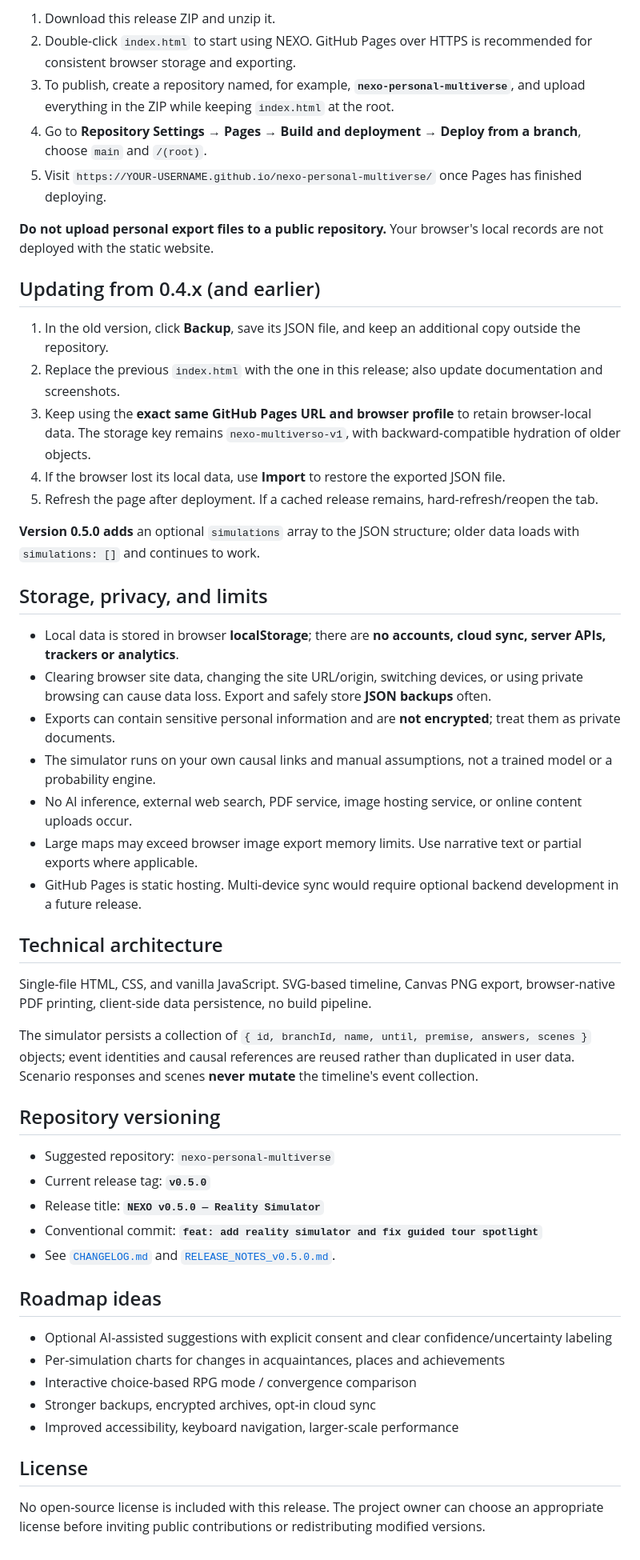
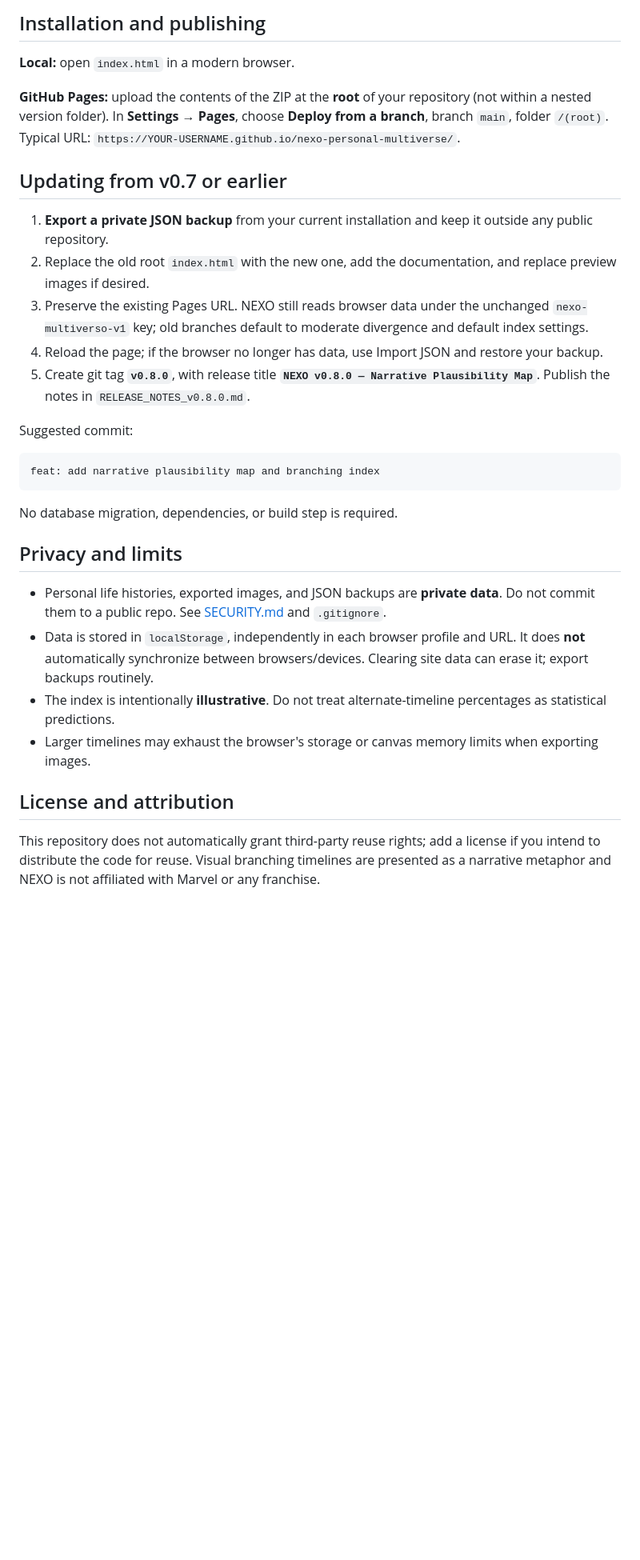
Before and after one commit to danielrosajr/nexo-personal-multiverse, a Markdown page: README.md, the part around the change printed below. Shown: that part at 80% size. GitHub-like rendering; blank space fills up the shorter version.

````diff
--- a/README.md
+++ b/README.md
@@ -53,54 +54,33 @@ Open `index.html` locally or publish these files on **GitHub Pages**. Each brows
 
-1. Download this release ZIP and unzip it.
-2. Double-click `index.html` to start using NEXO. GitHub Pages over HTTPS is recommended for consistent browser storage and exporting.
-3. To publish, create a repository named, for example, **`nexo-personal-multiverse`**, and upload everything in the ZIP while keeping `index.html` at the root.
-4. Go to **Repository Settings → Pages → Build and deployment → Deploy from a branch**, choose `main` and `/(root)`.
-5. Visit `https://YOUR-USERNAME.github.io/nexo-personal-multiverse/` once Pages has finished deploying.
+## Installation and publishing
 
-**Do not upload personal export files to a public repository.** Your browser's local records are not deployed with the static website.
+**Local:** open `index.html` in a modern browser.
 
-## Updating from 0.4.x (and earlier)
+**GitHub Pages:** upload the contents of the ZIP at the **root** of your repository (not within a nested version folder). In **Settings → Pages**, choose **Deploy from a branch**, branch `main`, folder `/(root)`. Typical URL: `https://YOUR-USERNAME.github.io/nexo-personal-multiverse/`.
 
-1. In the old version, click **Backup**, save its JSON file, and keep an additional copy outside the repository.
-2. Replace the previous `index.html` with the one in this release; also update documentation and screenshots.
-3. Keep using the **exact same GitHub Pages URL and browser profile** to retain browser-local data. The storage key remains `nexo-multiverso-v1`, with backward-compatible hydration of older objects.
-4. If the browser lost its local data, use **Import** to restore the exported JSON file.
-5. Refresh the page after deployment. If a cached release remains, hard-refresh/reopen the tab.
+## Updating from v0.7 or earlier
 
-**Version 0.5.0 adds** an optional `simulations` array to the JSON structure; older data loads with `simulations: []` and continues to work.
+1. **Export a private JSON backup** from your current installation and keep it outside any public repository.
+2. Replace the old root `index.html` with the new one, add the documentation, and replace preview images if desired.
+3. Preserve the existing Pages URL. NEXO still reads browser data under the unchanged `nexo-multiverso-v1` key; old branches default to moderate divergence and default index settings.
+4. Reload the page; if the browser no longer has data, use Import JSON and restore your backup.
+5. Create git tag **`v0.8.0`**, with release title **`NEXO v0.8.0 — Narrative Plausibility Map`**. Publish the notes in `RELEASE_NOTES_v0.8.0.md`.
 
-## Storage, privacy, and limits
+Suggested commit:
 
-- Local data is stored in browser **localStorage**; there are **no accounts, cloud sync, server APIs, trackers or analytics**.
-- Clearing browser site data, changing the site URL/origin, switching devices, or using private browsing can cause data loss. Export and safely store **JSON backups** often.
-- Exports can contain sensitive personal information and are **not encrypted**; treat them as private documents.
-- The simulator runs on your own causal links and manual assumptions, not a trained model or a probability engine.
-- No AI inference, external web search, PDF service, image hosting service, or online content uploads occur.
-- Large maps may exceed browser image export memory limits. Use narrative text or partial exports where applicable.
-- GitHub Pages is static hosting. Multi-device sync would require optional backend development in a future release.
+```text
+feat: add narrative plausibility map and branching index
+```
 
-## Technical architecture
+No database migration, dependencies, or build step is required.
 
-Single-file HTML, CSS, and vanilla JavaScript. SVG-based timeline, Canvas PNG export, browser-native PDF printing, client-side data persistence, no build pipeline.
+## Privacy and limits
 
-The simulator persists a collection of `{ id, branchId, name, until, premise, answers, scenes }` objects; event identities and causal references are reused rather than duplicated in user data. Scenario responses and scenes **never mutate** the timeline's event collection.
+- Personal life histories, exported images, and JSON backups are **private data**. Do not commit them to a public repo. See [SECURITY.md](SECURITY.md) and `.gitignore`.
+- Data is stored in `localStorage`, independently in each browser profile and URL. It does **not** automatically synchronize between browsers/devices. Clearing site data can erase it; export backups routinely.
+- The index is intentionally **illustrative**. Do not treat alternate-timeline percentages as statistical predictions.
+- Larger timelines may exhaust the browser's storage or canvas memory limits when exporting images.
 
-## Repository versioning
+## License and attribution
 
-- Suggested repository: `nexo-personal-multiverse`
-- Current release tag: **`v0.5.0`**
-- Release title: **`NEXO v0.5.0 — Reality Simulator`**
-- Conventional commit: **`feat: add reality simulator and fix guided tour spotlight`**
-- See [`CHANGELOG.md`](CHANGELOG.md) and [`RELEASE_NOTES_v0.5.0.md`](RELEASE_NOTES_v0.5.0.md).
-
-## Roadmap ideas
-
-- Optional AI-assisted suggestions with explicit consent and clear confidence/uncertainty labeling
-- Per-simulation charts for changes in acquaintances, places and achievements
-- Interactive choice-based RPG mode / convergence comparison
-- Stronger backups, encrypted archives, opt-in cloud sync
-- Improved accessibility, keyboard navigation, larger-scale performance
-
-## License
-
-No open-source license is included with this release. The project owner can choose an appropriate license before inviting public contributions or redistributing modified versions.
+This repository does not automatically grant third-party reuse rights; add a license if you intend to distribute the code for reuse. Visual branching timelines are presented as a narrative metaphor and NEXO is not affiliated with Marvel or any franchise.
````
Also changed, not shown: other parts of README.md (+36 -35 lines), CHANGELOG.md (+61 -0 lines), FORMULA.md (added, +42 -0 lines), RELEASE_NOTES_v0.8.0.md (added, +33 -0 lines), SECURITY.md (+4 -0 lines), assets/preview-plausibility-desktop.png (added), assets/preview-plausibility-mobile.png (added), 1 other file.
